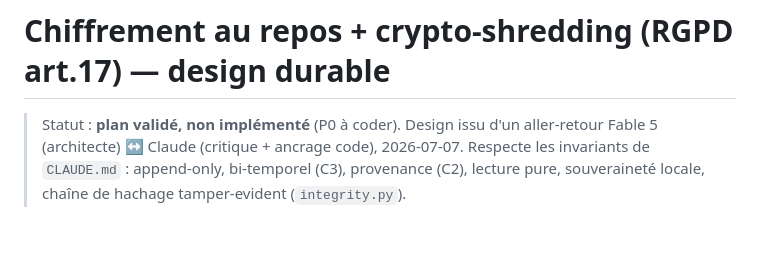
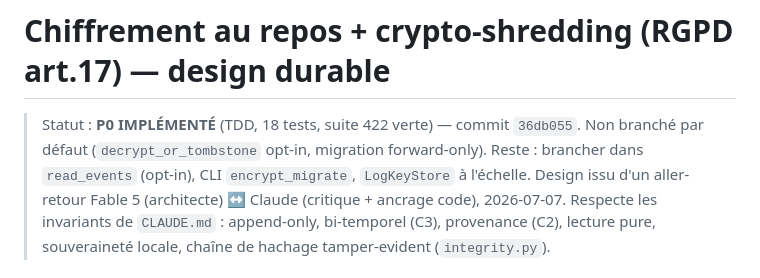
Before and after one commit to wilf974/MultiServices-AI, a Markdown page: docs/ENCRYPTION-AT-REST.md, the part around the change. GitHub-like rendering; blank space fills up the shorter version.

Commit message:
docs(crypto): statut P0 implémenté (commit 83a6e2f, 422 tests)
Co-Authored-By: Claude Opus 4.8 (1M context) <noreply@anthropic.com>
Claude-Session: https://claude.ai/code/session_01TR973UmrFRUv9EC15J9kDk

```diff
--- a/docs/ENCRYPTION-AT-REST.md
+++ b/docs/ENCRYPTION-AT-REST.md
@@ -1,6 +1,8 @@
 # Chiffrement au repos + crypto-shredding (RGPD art.17) — design durable
 
-> Statut : **plan validé, non implémenté** (P0 à coder). Design issu d'un aller-retour
+> Statut : **P0 IMPLÉMENTÉ** (TDD, 18 tests, suite 422 verte) — commit `36db055`. Non branché par
+> défaut (`decrypt_or_tombstone` opt-in, migration forward-only). Reste : brancher dans `read_events`
+> (opt-in), CLI `encrypt_migrate`, `LogKeyStore` à l'échelle. Design issu d'un aller-retour
 > Fable 5 (architecte) ↔ Claude (critique + ancrage code), 2026-07-07.
 > Respecte les invariants de `CLAUDE.md` : append-only, bi-temporel (C3), provenance (C2),
 > lecture pure, souveraineté locale, chaîne de hachage tamper-evident (`integrity.py`).
```
